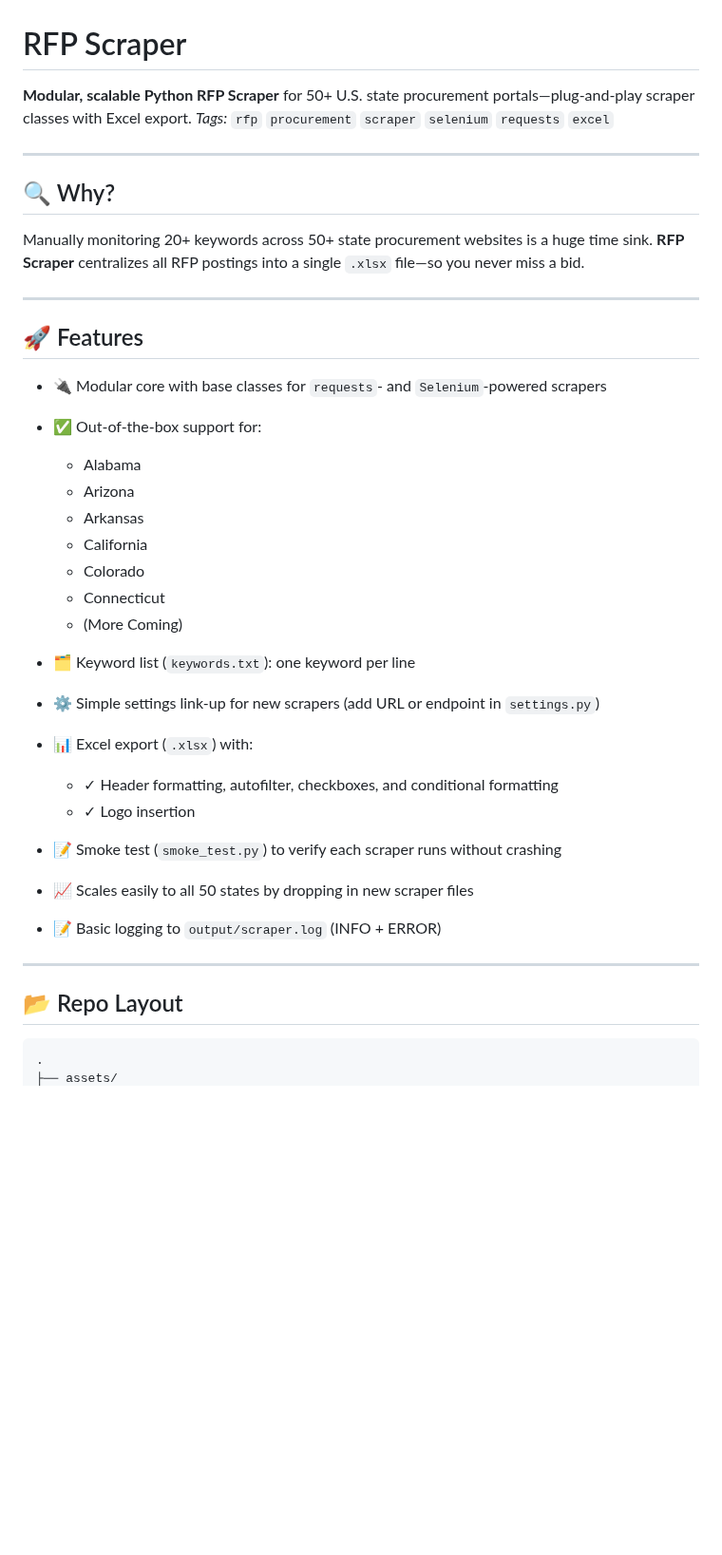
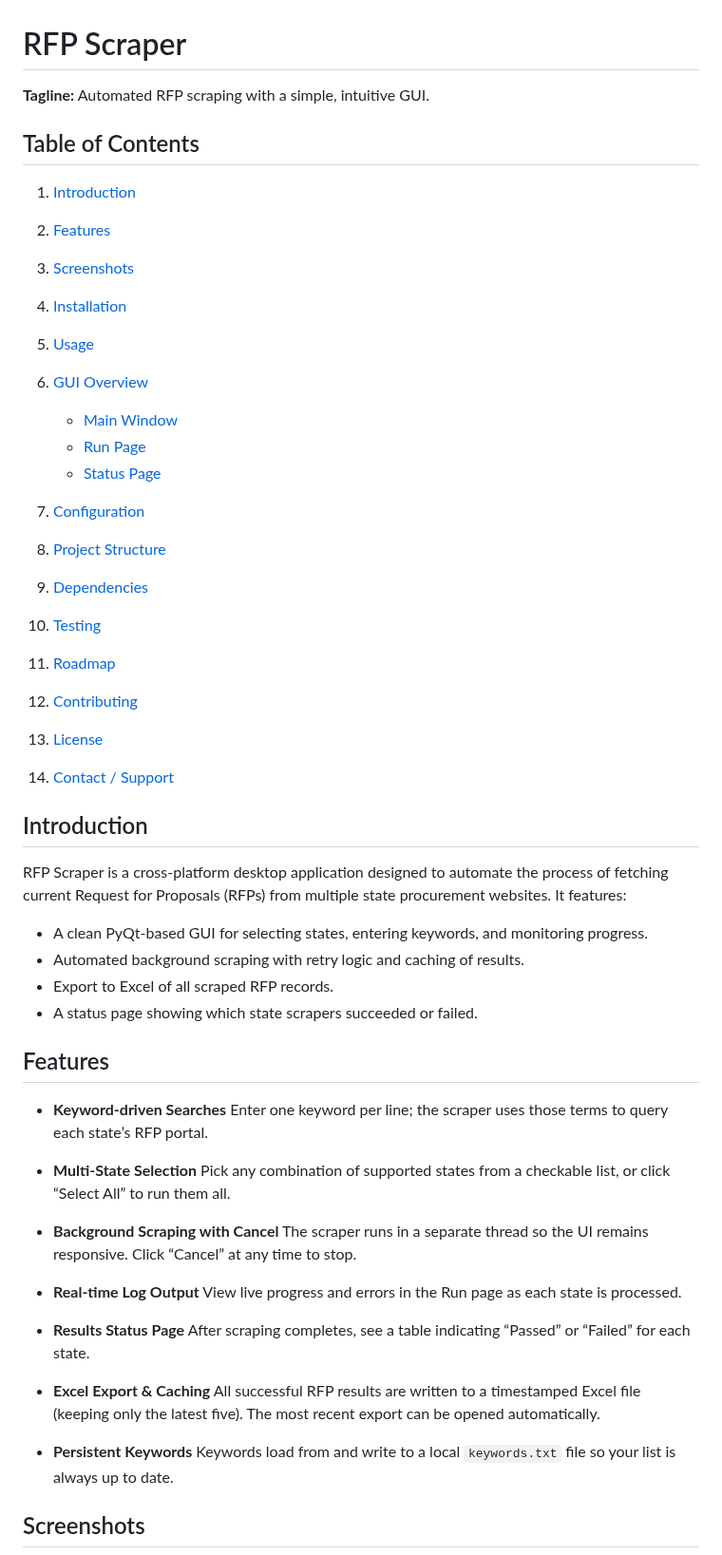
Before and after one commit to jasonstaker/rfp-scraper, a Markdown page: README.md, the part around one of its changes. Shown at 95% size. GitHub-like rendering; blank space fills up the shorter version.

Commit message:
Updated README to reflect current project state

````diff
--- a/README.md
+++ b/README.md
@@ -1,42 +1,59 @@
 # RFP Scraper
 
-**Modular, scalable Python RFP Scraper** for 50+ U.S. state procurement portals—plug-and-play scraper classes with Excel export.
-*Tags:* `rfp` `procurement` `scraper` `selenium` `requests` `excel`
+**Tagline:** Automated RFP scraping with a simple, intuitive GUI.
 
----
+## Table of Contents
 
-## 🔍 Why?
+1. [Introduction](#introduction)
+2. [Features](#features)
+3. [Screenshots](#screenshots)
+4. [Installation](#installation)
+5. [Usage](#usage)
+6. [GUI Overview](#gui-overview)
 
-Manually monitoring 20+ keywords across 50+ state procurement websites is a huge time sink.
-**RFP Scraper** centralizes all RFP postings into a single `.xlsx` file—so you never miss a bid.
+   * [Main Window](#main-window)
+   * [Run Page](#run-page)
+   * [Status Page](#status-page)
+7. [Configuration](#configuration)
+8. [Project Structure](#project-structure)
+9. [Dependencies](#dependencies)
+10. [Testing](#testing)
+11. [Roadmap](#roadmap)
+12. [Contributing](#contributing)
+13. [License](#license)
+14. [Contact / Support](#contact--support)
 
----
+## Introduction
 
-## 🚀 Features
+RFP Scraper is a cross-platform desktop application designed to automate the process of fetching current Request for Proposals (RFPs) from multiple state procurement websites. It features:
 
-* 🔌 Modular core with base classes for `requests`- and `Selenium`-powered scrapers
-* ✅ Out-of-the-box support for:
+* A clean PyQt-based GUI for selecting states, entering keywords, and monitoring progress.
+* Automated background scraping with retry logic and caching of results.
+* Export to Excel of all scraped RFP records.
+* A status page showing which state scrapers succeeded or failed.
 
-  * Alabama
-  * Arizona
-  * Arkansas
-  * California
-  * Colorado
-  * Connecticut
-  * (More Coming)
-* 🗂️ Keyword list (`keywords.txt`): one keyword per line
-* ⚙️ Simple settings link-up for new scrapers (add URL or endpoint in `settings.py`)
-* 📊 Excel export (`.xlsx`) with:
+## Features
 
-  * ✓ Header formatting, autofilter, checkboxes, and conditional formatting
-  * ✓ Logo insertion
-* 📝 Smoke test (`smoke_test.py`) to verify each scraper runs without crashing
-* 📈 Scales easily to all 50 states by dropping in new scraper files
-* 📝 Basic logging to `output/scraper.log` (INFO + ERROR)
+* **Keyword-driven Searches**
+  Enter one keyword per line; the scraper uses those terms to query each state’s RFP portal.
 
----
+* **Multi-State Selection**
+  Pick any combination of supported states from a checkable list, or click “Select All” to run them all.
 
-## 📂 Repo Layout
+* **Background Scraping with Cancel**
+  The scraper runs in a separate thread so the UI remains responsive. Click “Cancel” at any time to stop.
 
-```
-.
+* **Real-time Log Output**
+  View live progress and errors in the Run page as each state is processed.
+
+* **Results Status Page**
+  After scraping completes, see a table indicating “Passed” or “Failed” for each state.
+
+* **Excel Export & Caching**
+  All successful RFP results are written to a timestamped Excel file (keeping only the latest five). The most recent export can be opened automatically.
+
+* **Persistent Keywords**
+  Keywords load from and write to a local `keywords.txt` file so your list is always up to date.
+
+## Screenshots
+
````
Also changed, not shown: other parts of README.md (+182 -178 lines), assets/screenshots/home_page.png (added), assets/screenshots/output_example.png (renamed from assets/output_example.png), assets/screenshots/run_page.png (added), assets/screenshots/status_page.png (added), 1 other file.
